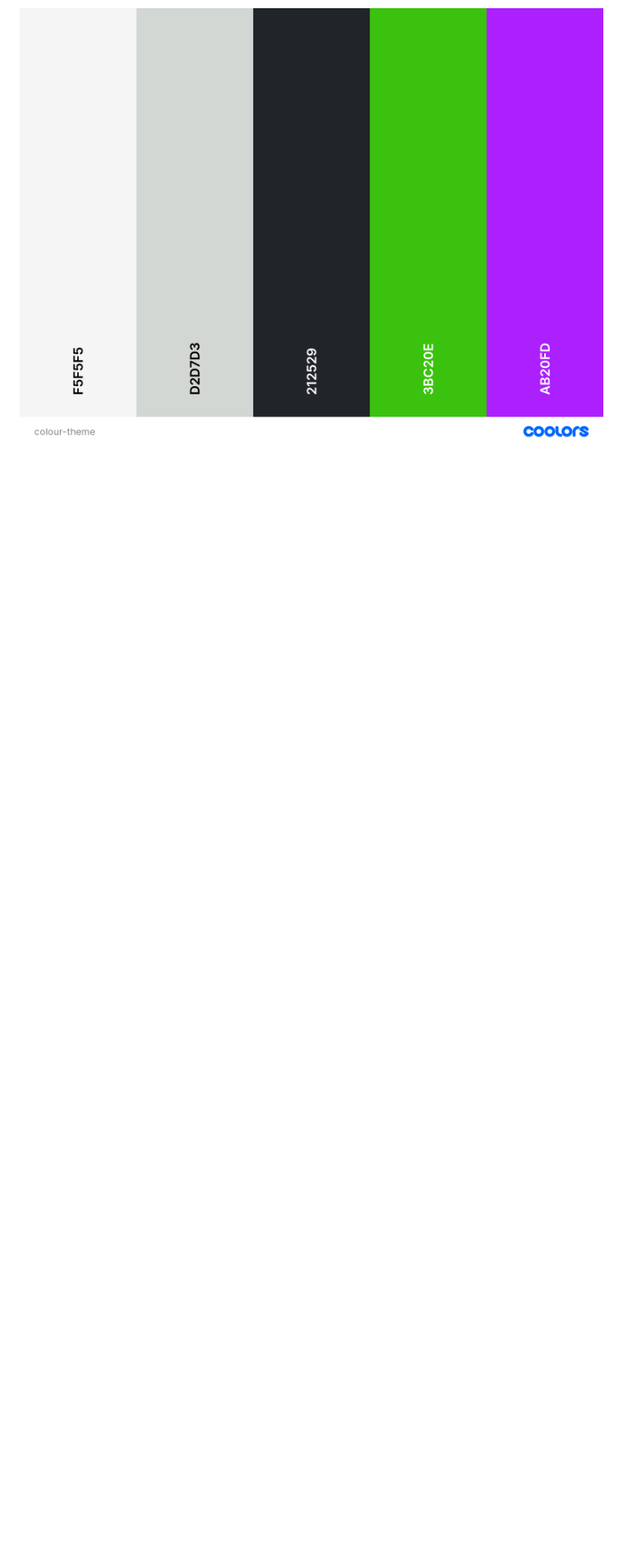
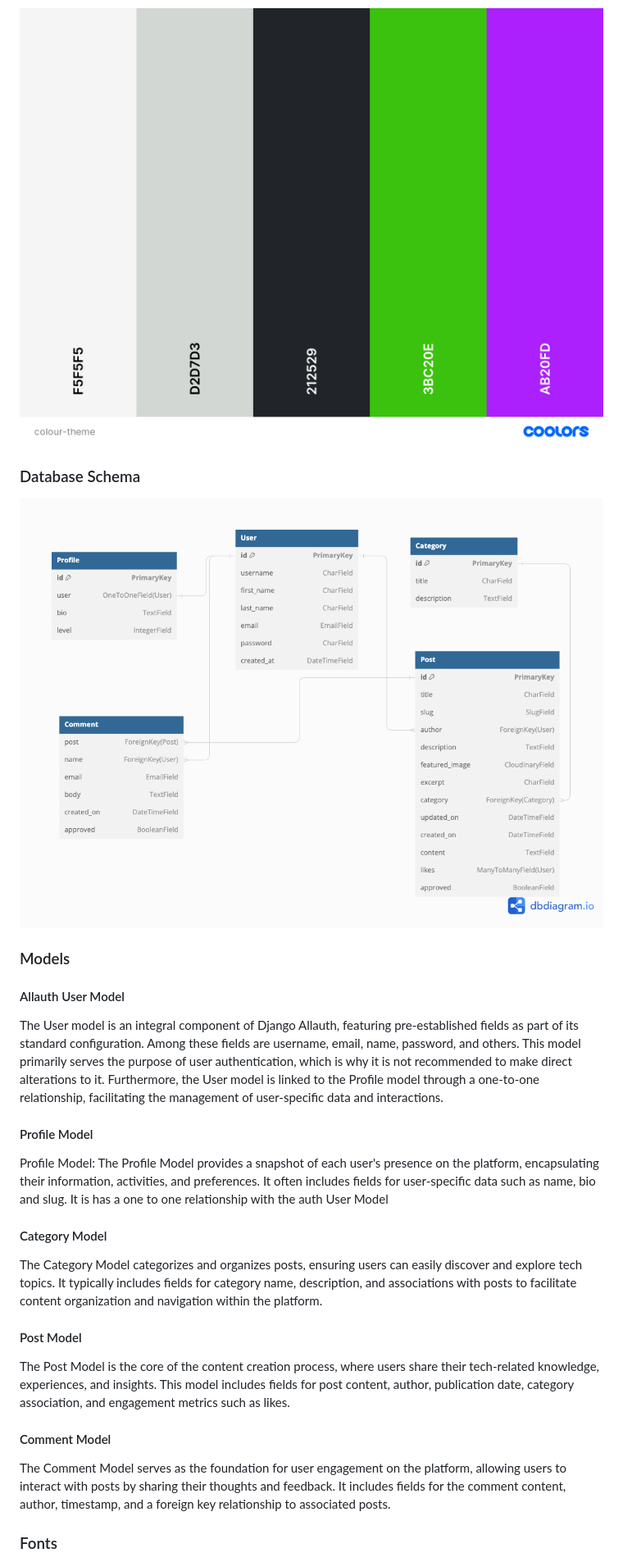
Before and after one commit to DarrachBarneveld/CoolCoders-PP4, a Markdown page: README.md, the part around the change printed below. Shown: that part at 82% size. GitHub-like rendering; pictures changed too: documentation/images/database-schema.png (added); blank space fills up the shorter version.

Commit message:
#24 Added Database schema and font family to README

```diff
--- a/README.md
+++ b/README.md
@@ -134,3 +134,32 @@ Benefits of key features and the EPIC Milestone Approach:
 The website adopts a soothing and polished color scheme, mirroring the iconic colors of the MacBook Pro. These are black, light gray and white. This palette creates an overall professional and user-friendly ambiance, utilizing subtle variations in shade and transparency to direct user attention and elevate the website's visual allure. A hint of glassmorphism can be scene on article cards to futher the illusion of browsing on a tech item.
 
 ![Colour Scheme](./documentation/images/theme/colour-theme.png)
+
+### Database Schema
+
+![Database schema](./documentation/images/database-schema.png)
+
+### Models
+
+#### Allauth User Model
+
+The User model is an integral component of Django Allauth, featuring pre-established fields as part of its standard configuration. Among these fields are username, email, name, password, and others. This model primarily serves the purpose of user authentication, which is why it is not recommended to make direct alterations to it. Furthermore, the User model is linked to the Profile model through a one-to-one relationship, facilitating the management of user-specific data and interactions.
+
+#### Profile Model
+
+Profile Model: The Profile Model provides a snapshot of each user's presence on the platform, encapsulating their information, activities, and preferences. It often includes fields for user-specific data such as name, bio and slug. It is has a one to one relationship with the auth User Model
+
+#### Category Model
+
+The Category Model categorizes and organizes posts, ensuring users can easily discover and explore tech topics. It typically includes fields for category name, description, and associations with posts to facilitate content organization and navigation within the platform.
+
+#### Post Model
+
+The Post Model is the core of the content creation process, where users share their tech-related knowledge, experiences, and insights. This model includes fields for post content, author, publication date, category association, and engagement metrics such as likes.
+
+#### Comment Model
+
+The Comment Model serves as the foundation for user engagement on the platform, allowing users to interact with posts by sharing their thoughts and feedback. It includes fields for the comment content, author, timestamp, and a foreign key relationship to associated posts.
+
+### Fonts
+
```
Also changed, not shown: other parts of README.md (+2 -0 lines), documentation/images/theme/font-family.png (added).
